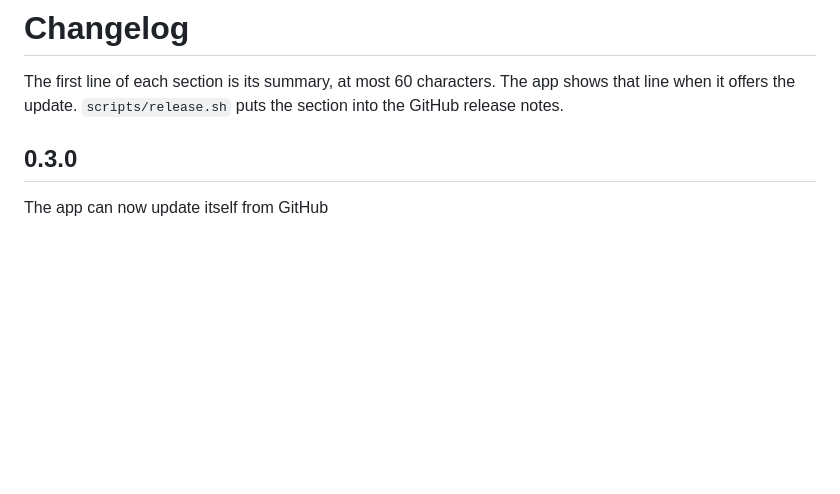
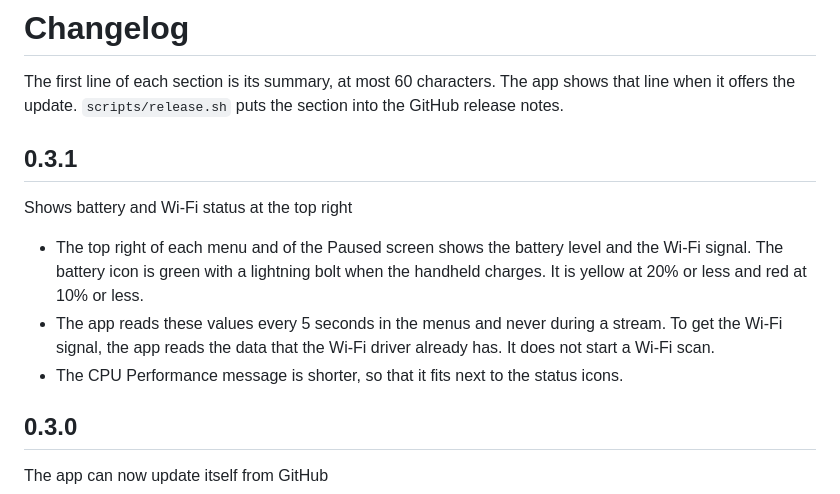
Before and after one commit to isalin/moonlight-tsp, a Markdown page: CHANGELOG.md, the part around the change. Rendered like a GitHub page; blank space fills up the shorter version.

```diff
--- a/CHANGELOG.md
+++ b/CHANGELOG.md
@@ -3,6 +3,20 @@
 The first line of each section is its summary, at most 60 characters. The
 app shows that line when it offers the update. `scripts/release.sh` puts
 the section into the GitHub release notes.
+
+## 0.3.1
+
+Shows battery and Wi-Fi status at the top right
+
+- The top right of each menu and of the Paused screen shows the battery
+  level and the Wi-Fi signal. The battery icon is green with a lightning
+  bolt when the handheld charges. It is yellow at 20% or less and red at
+  10% or less.
+- The app reads these values every 5 seconds in the menus and never
+  during a stream. To get the Wi-Fi signal, the app reads the data that
+  the Wi-Fi driver already has. It does not start a Wi-Fi scan.
+- The CPU Performance message is shorter, so that it fits next to the
+  status icons.
 
 ## 0.3.0
 
```
Also changed, not shown: README.md (+8 -5 lines), docs/development-notes.md (+57 -2 lines), docs/screenshots/apps.png, docs/screenshots/pcs.png, docs/screenshots/settings.png, docs/screenshots/stream-menu.png, 11 other files.
